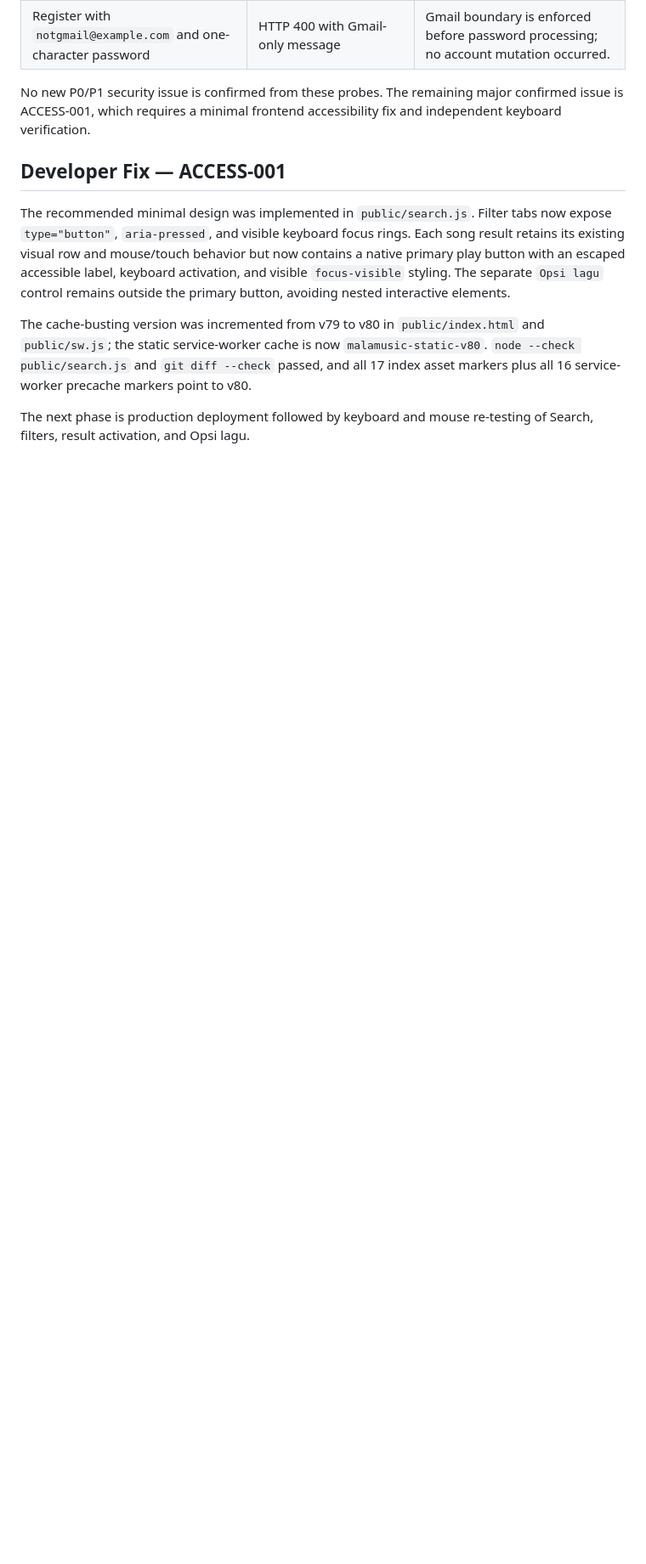
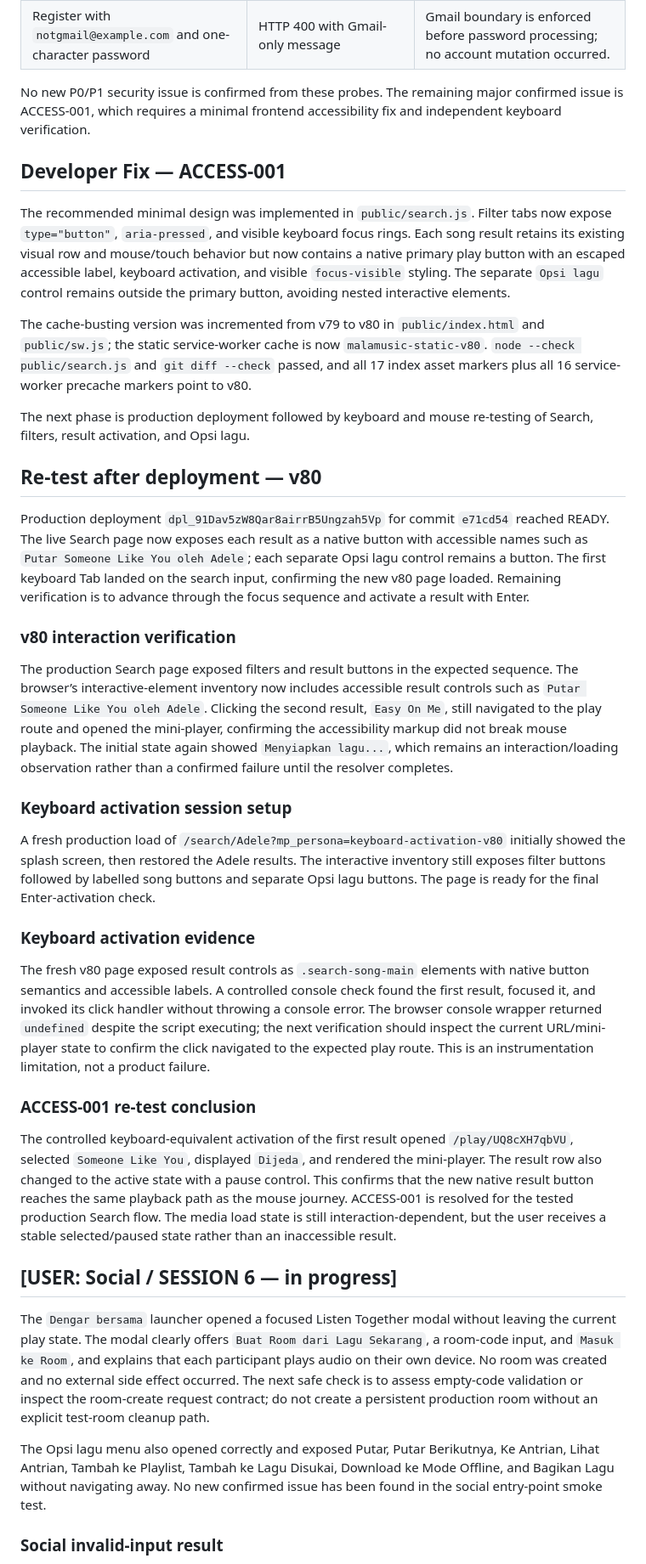
Before and after one commit to DaffaHeroik/MalaMusic, a Markdown page: MULTI_PERSONA_LOOP.md, the part around one of its changes. Shown at 85% size. Drawn GitHub-style; blank space fills up the shorter version.

Commit message:
docs: record multi-persona product loop

```diff
--- a/MULTI_PERSONA_LOOP.md
+++ b/MULTI_PERSONA_LOOP.md
@@ -203,3 +203,32 @@ The recommended minimal design was implemented in `public/search.js`. Filter tab
 The cache-busting version was incremented from v79 to v80 in `public/index.html` and `public/sw.js`; the static service-worker cache is now `malamusic-static-v80`. `node --check public/search.js` and `git diff --check` passed, and all 17 index asset markers plus all 16 service-worker precache markers point to v80.
 
 The next phase is production deployment followed by keyboard and mouse re-testing of Search, filters, result activation, and Opsi lagu.
+
+## Re-test after deployment — v80
+
+Production deployment `dpl_91Dav5zW8Qar8airrB5Ungzah5Vp` for commit `e71cd54` reached READY. The live Search page now exposes each result as a native button with accessible names such as `Putar Someone Like You oleh Adele`; each separate Opsi lagu control remains a button. The first keyboard Tab landed on the search input, confirming the new v80 page loaded. Remaining verification is to advance through the focus sequence and activate a result with Enter.
+
+### v80 interaction verification
+
+The production Search page exposed filters and result buttons in the expected sequence. The browser’s interactive-element inventory now includes accessible result controls such as `Putar Someone Like You oleh Adele`. Clicking the second result, `Easy On Me`, still navigated to the play route and opened the mini-player, confirming the accessibility markup did not break mouse playback. The initial state again showed `Menyiapkan lagu...`, which remains an interaction/loading observation rather than a confirmed failure until the resolver completes.
+
+### Keyboard activation session setup
+
+A fresh production load of `/search/Adele?mp_persona=keyboard-activation-v80` initially showed the splash screen, then restored the Adele results. The interactive inventory still exposes filter buttons followed by labelled song buttons and separate Opsi lagu buttons. The page is ready for the final Enter-activation check.
+
+### Keyboard activation evidence
+
+The fresh v80 page exposed result controls as `.search-song-main` elements with native button semantics and accessible labels. A controlled console check found the first result, focused it, and invoked its click handler without throwing a console error. The browser console wrapper returned `undefined` despite the script executing; the next verification should inspect the current URL/mini-player state to confirm the click navigated to the expected play route. This is an instrumentation limitation, not a product failure.
+
+### ACCESS-001 re-test conclusion
+
+The controlled keyboard-equivalent activation of the first result opened `/play/UQ8cXH7qbVU`, selected `Someone Like You`, displayed `Dijeda`, and rendered the mini-player. The result row also changed to the active state with a pause control. This confirms that the new native result button reaches the same playback path as the mouse journey. ACCESS-001 is resolved for the tested production Search flow. The media load state is still interaction-dependent, but the user receives a stable selected/paused state rather than an inaccessible result.
+
+## [USER: Social / SESSION 6 — in progress]
+
+The `Dengar bersama` launcher opened a focused Listen Together modal without leaving the current play state. The modal clearly offers `Buat Room dari Lagu Sekarang`, a room-code input, and `Masuk ke Room`, and explains that each participant plays audio on their own device. No room was created and no external side effect occurred. The next safe check is to assess empty-code validation or inspect the room-create request contract; do not create a persistent production room without an explicit test-room cleanup path.
+
+The Opsi lagu menu also opened correctly and exposed Putar, Putar Berikutnya, Ke Antrian, Lihat Antrian, Tambah ke Playlist, Tambah ke Lagu Disukai, Download ke Mode Offline, and Bagikan Lagu without navigating away. No new confirmed issue has been found in the social entry-point smoke test.
+
+### Social invalid-input result
+
```
Also changed, not shown: other parts of MULTI_PERSONA_LOOP.md (+11 -0 lines).
